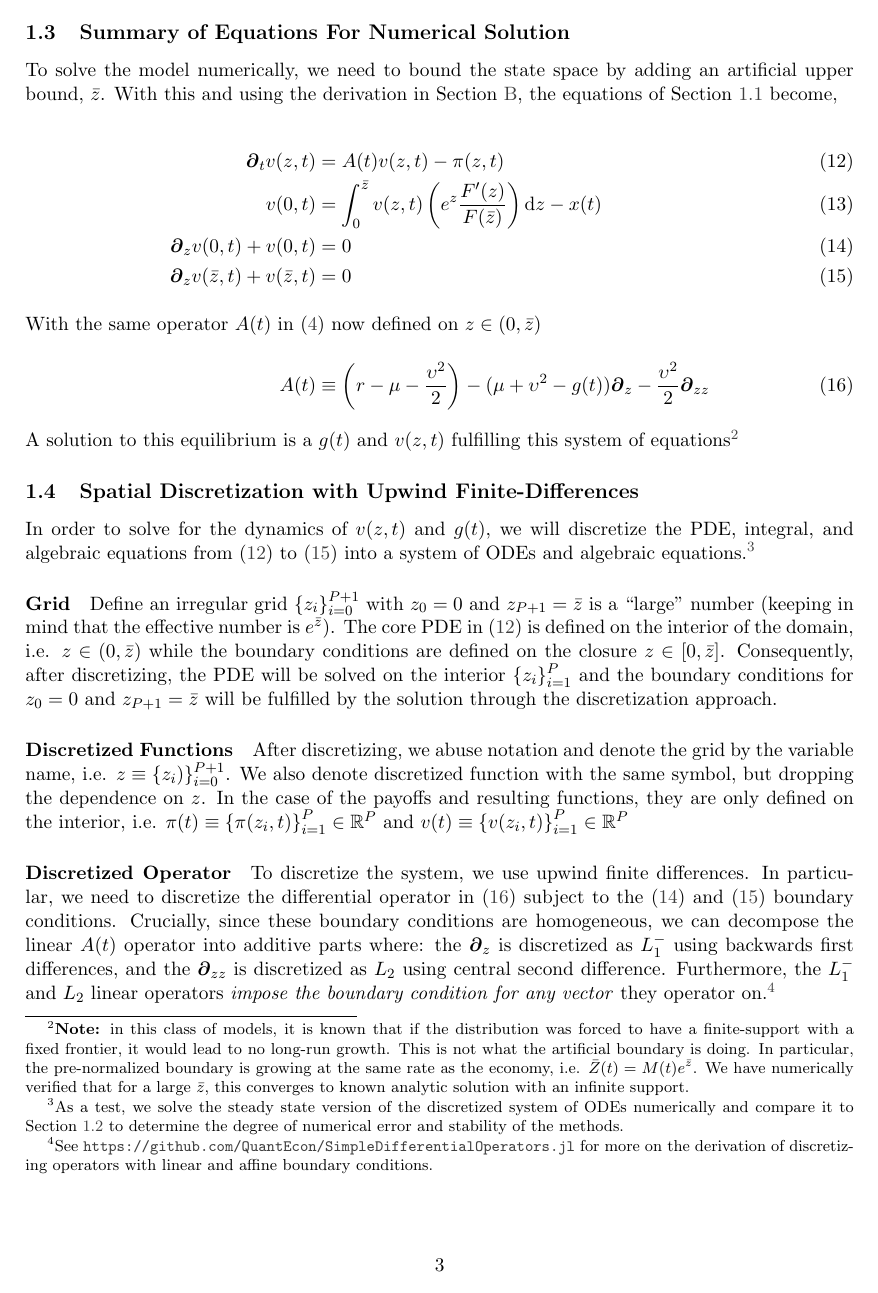
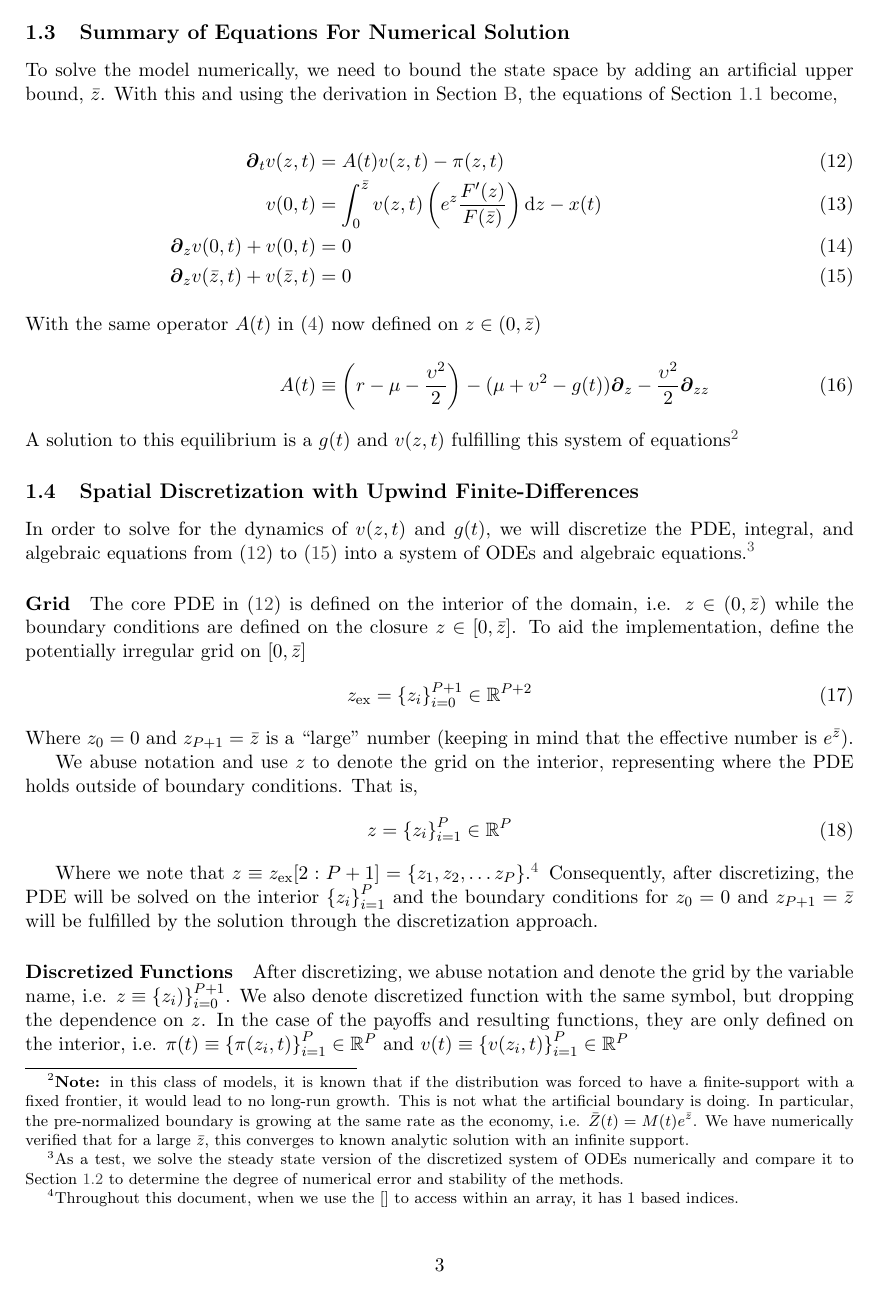
Before and after one commit to jlperla/PerlaTonettiWaugh.jl, a LaTeX document (docs/numerical_algorithm.tex): page 3 of 23. Compiled offline with pdfLaTeX.

Commit message:
Minor modification on the doc, rearranging terms.

```diff
--- a/docs/numerical_algorithm.tex
+++ b/docs/numerical_algorithm.tex
@@ -27,6 +27,7 @@ breaklinks]
 \newcommand{\D}[1][]{\ensuremath{\boldsymbol{\partial}_{#1}}}
 \newcommand{\R}{\ensuremath{\mathbb{R}}}
 \newcommand{\diff}{\ensuremath{\mathrm{d}}}
+\newcommand{\ex}{\ensuremath{\mathrm{ex}}}
 \newcommand{\set}[1]{\ensuremath{\left\{{#1}\right\}}}
 \newcommand{\indicator}[1]{\ensuremath{\mathds{1}\left\{{#1}\right\}}}
 \newcommand{\condexpec}[3][]{\ensuremath{\mathbb{E}_{#1}\left[{#2} \; \middle| \; {#3} \right]}}
@@ -112,8 +113,18 @@ In order to solve for the dynamics of $v(z,t)$ and $g(t)$, we will discretize th
 
 
 \paragraph{Grid}
+The core PDE in \cref{eq:simple-summary1-numerical} is defined on the interior of the domain, i.e. $z \in (0, \bar{z})$ while the boundary conditions are defined on the closure $z \in [0,\bar{z}]$.  To aid the implementation, define the potentially irregular grid on $[0,\bar{z}]$
+\begin{align}
+	z_{\ex} &= \set{z_i}_{i=0}^{P+1} \in \R^{P+2}
+\end{align}
+Where $z_0 = 0$ and $z_{P+1} = \bar{z}$ is a ``large'' number (keeping in mind that the effective number is $e^{\bar{z}}$).
 
-Define an irregular grid $\set{z_i}_{i=0}^{P+1}$ with $z_0 = 0$ and $z_{P+1} = \bar{z}$ is a ``large'' number (keeping in mind that the effective number is $e^{\bar{z}}$).  The core PDE in \cref{eq:simple-summary1-numerical} is defined on the interior of the domain, i.e. $z \in (0, \bar{z})$ while the boundary conditions are defined on the closure $z \in [0,\bar{z}]$.  Consequently, after discretizing, the PDE will be solved on the interior $\set{z_i}_{i=1}^P$ and the boundary conditions for $z_0 = 0$ and $z_{P+1} = \bar{z}$ will be fulfilled by the solution through the discretization approach.
+We abuse notation and use $z$ to denote the grid on the interior, representing where the PDE holds outside of boundary conditions.  That is,
+\begin{align}
+	z &= \set{z_i}_{i=1}^P \in \R^{P}
+\end{align}
+
+Where we note that $z \equiv z_{\ex}[2:P+1] = \set{z_1, z_2, \ldots z_P}$.\footnote{Throughout this document, when we use the $[ ]$ to access within an array, it has $1$ based indices.}  Consequently, after discretizing, the PDE will be solved on the interior $\set{z_i}_{i=1}^P$ and the boundary conditions for $z_0 = 0$ and $z_{P+1} = \bar{z}$ will be fulfilled by the solution through the discretization approach.
 
 \paragraph{Discretized Functions}
 
```
Also changed, not shown: docs/numerical_algorithm.tex (2 more changed lines).
